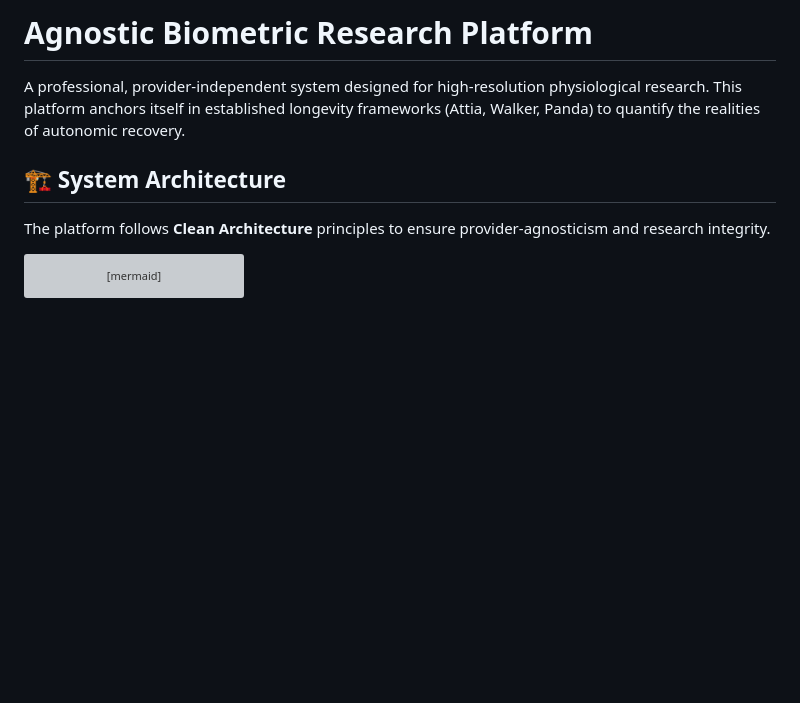
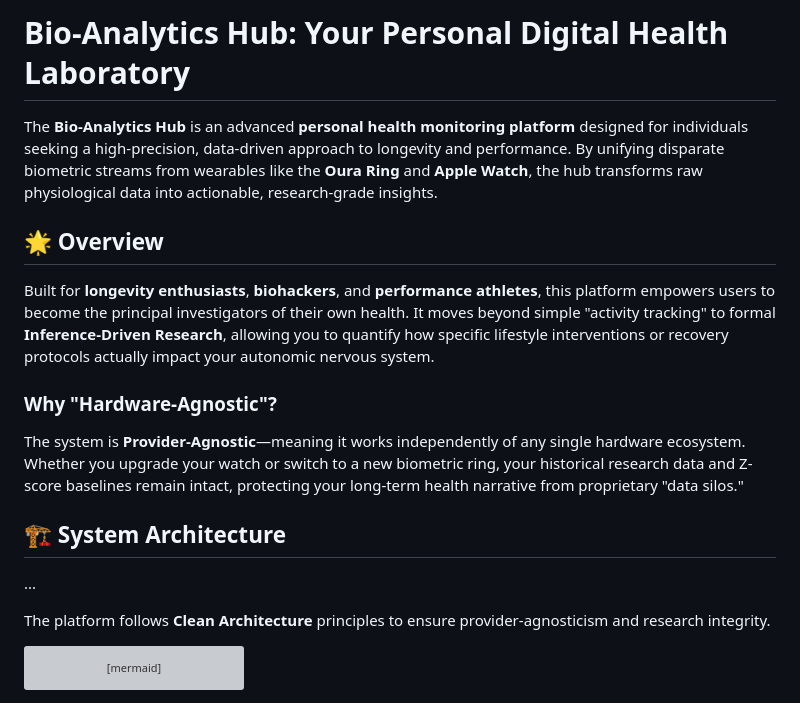
Before and after one commit to kshitija369/bio-analytics-hub, a Markdown page: README.md, the part around the change. Drawn GitHub-style; blank space fills up the shorter version; grey boxes are pictures that could not be loaded.

Commit message:
docs: add product overview and digital health context for better reviewer engagement

```diff
--- a/README.md
+++ b/README.md
@@ -1,8 +1,16 @@
-# Agnostic Biometric Research Platform
+# Bio-Analytics Hub: Your Personal Digital Health Laboratory
 
-A professional, provider-independent system designed for high-resolution physiological research. This platform anchors itself in established longevity frameworks (Attia, Walker, Panda) to quantify the realities of autonomic recovery.
+The **Bio-Analytics Hub** is an advanced **personal health monitoring platform** designed for individuals seeking a high-precision, data-driven approach to longevity and performance. By unifying disparate biometric streams from wearables like the **Oura Ring** and **Apple Watch**, the hub transforms raw physiological data into actionable, research-grade insights.
+
+## 🌟 Overview
+
+Built for **longevity enthusiasts**, **biohackers**, and **performance athletes**, this platform empowers users to become the principal investigators of their own health. It moves beyond simple "activity tracking" to formal **Inference-Driven Research**, allowing you to quantify how specific lifestyle interventions or recovery protocols actually impact your autonomic nervous system.
+
+### Why "Hardware-Agnostic"?
+The system is **Provider-Agnostic**—meaning it works independently of any single hardware ecosystem. Whether you upgrade your watch or switch to a new biometric ring, your historical research data and Z-score baselines remain intact, protecting your long-term health narrative from proprietary "data silos."
 
 ## 🏗 System Architecture
+...
 
 The platform follows **Clean Architecture** principles to ensure provider-agnosticism and research integrity.
 
```
